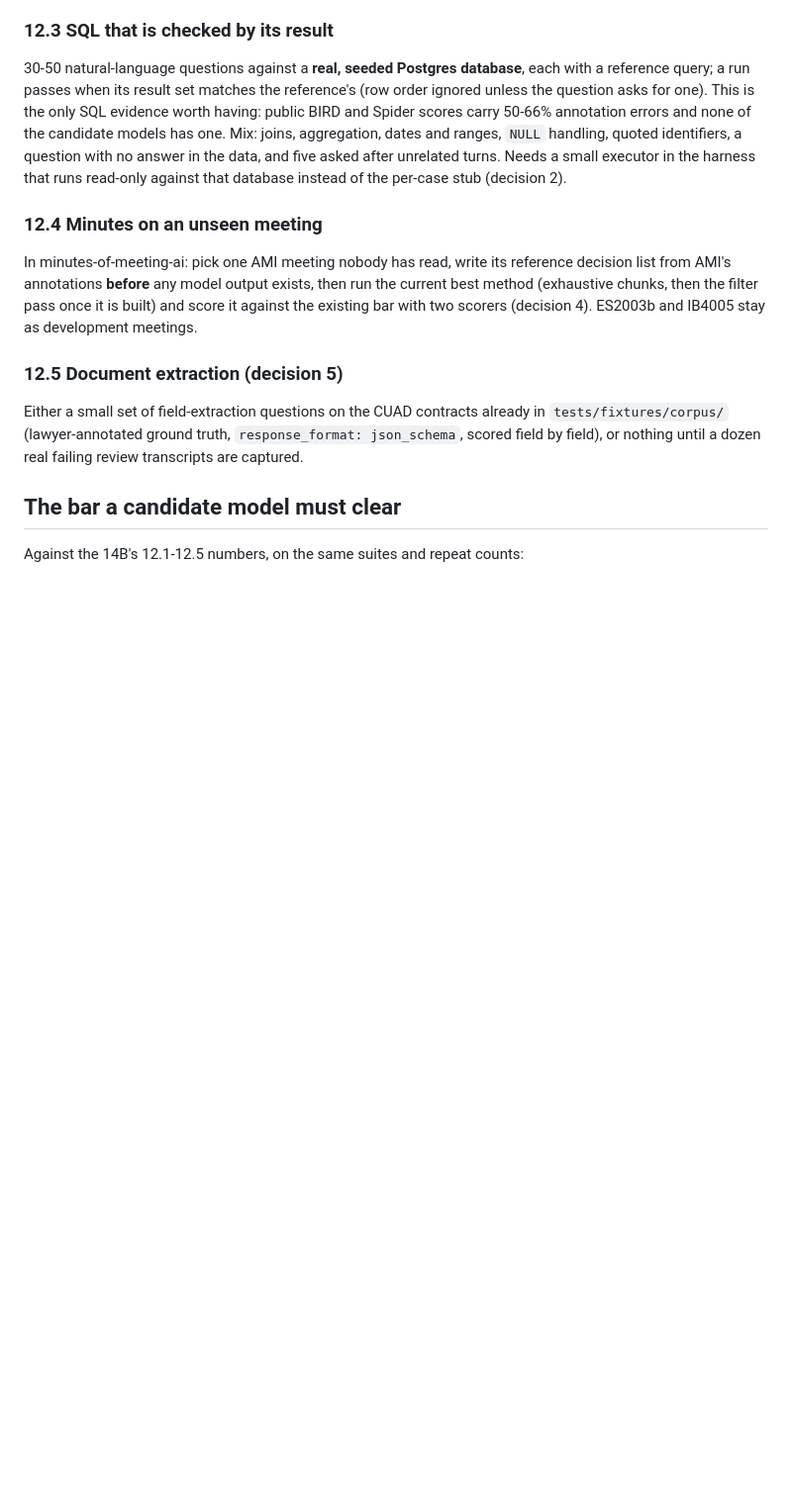
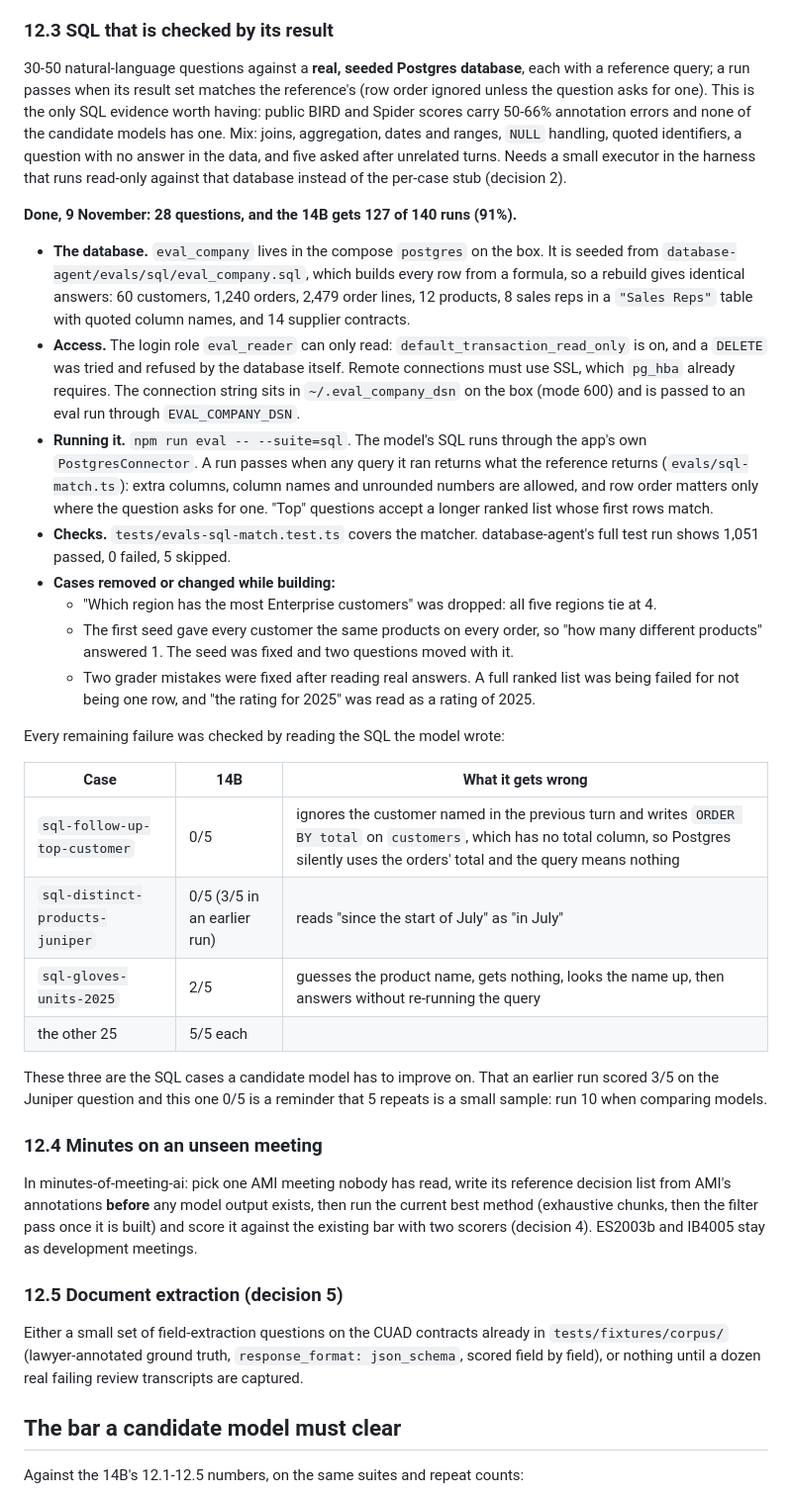
Before and after one commit to Drolsey/syslab-server, a Markdown page: docs/plans/step-12-model-eval.md, the part around the change. Shown at 99% size. Rendered like a GitHub page; blank space fills up the shorter version.

Commit message:
Step 12.3: SQL graded by result, eval_company on the box, 14B at 127/140

```diff
--- a/docs/plans/step-12-model-eval.md
+++ b/docs/plans/step-12-model-eval.md
@@ -110,6 +110,43 @@ joins, aggregation, dates and ranges, `NULL` handling, quoted identifiers, a que
 answer in the data, and five asked after unrelated turns. Needs a small executor in the harness
 that runs read-only against that database instead of the per-case stub (decision 2).
 
+**Done, 9 November: 28 questions, and the 14B gets 127 of 140 runs (91%).**
+
+- **The database.** `eval_company` lives in the compose `postgres` on the box. It is seeded
+  from `database-agent/evals/sql/eval_company.sql`, which builds every row from a formula, so a
+  rebuild gives identical answers: 60 customers, 1,240 orders, 2,479 order lines, 12 products,
+  8 sales reps in a `"Sales Reps"` table with quoted column names, and 14 supplier contracts.
+- **Access.** The login role `eval_reader` can only read: `default_transaction_read_only` is
+  on, and a `DELETE` was tried and refused by the database itself. Remote connections must use
+  SSL, which `pg_hba` already requires. The connection string sits in `~/.eval_company_dsn` on
+  the box (mode 600) and is passed to an eval run through `EVAL_COMPANY_DSN`.
+- **Running it.** `npm run eval -- --suite=sql`. The model's SQL runs through the app's own
+  `PostgresConnector`. A run passes when any query it ran returns what the reference returns
+  (`evals/sql-match.ts`): extra columns, column names and unrounded numbers are allowed, and
+  row order matters only where the question asks for one. "Top" questions accept a longer
+  ranked list whose first rows match.
+- **Checks.** `tests/evals-sql-match.test.ts` covers the matcher. database-agent's full test
+  run shows 1,051 passed, 0 failed, 5 skipped.
+- **Cases removed or changed while building:**
+  - "Which region has the most Enterprise customers" was dropped: all five regions tie at 4.
+  - The first seed gave every customer the same products on every order, so "how many
+    different products" answered 1. The seed was fixed and two questions moved with it.
+  - Two grader mistakes were fixed after reading real answers. A full ranked list was being
+    failed for not being one row, and "the rating for 2025" was read as a rating of 2025.
+
+Every remaining failure was checked by reading the SQL the model wrote:
+
+| Case | 14B | What it gets wrong |
+|---|---|---|
+| `sql-follow-up-top-customer` | 0/5 | ignores the customer named in the previous turn and writes `ORDER BY total` on `customers`, which has no total column, so Postgres silently uses the orders' total and the query means nothing |
+| `sql-distinct-products-juniper` | 0/5 (3/5 in an earlier run) | reads "since the start of July" as "in July" |
+| `sql-gloves-units-2025` | 2/5 | guesses the product name, gets nothing, looks the name up, then answers without re-running the query |
+| the other 25 | 5/5 each | |
+
+These three are the SQL cases a candidate model has to improve on. That an earlier run scored
+3/5 on the Juniper question and this one 0/5 is a reminder that 5 repeats is a small sample:
+run 10 when comparing models.
+
 ### 12.4 Minutes on an unseen meeting
 
 In minutes-of-meeting-ai: pick one AMI meeting nobody has read, write its reference decision
```
